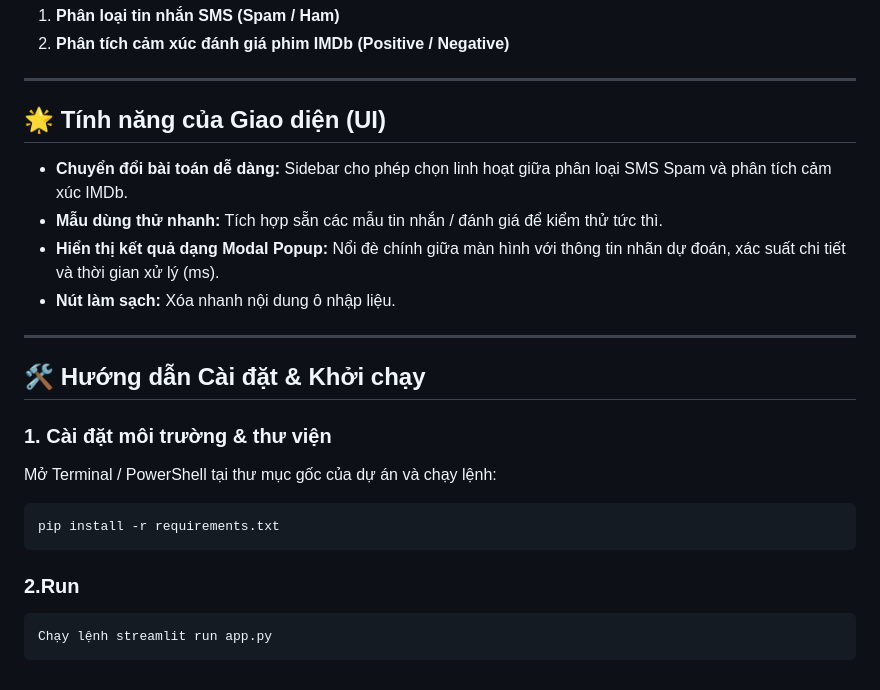
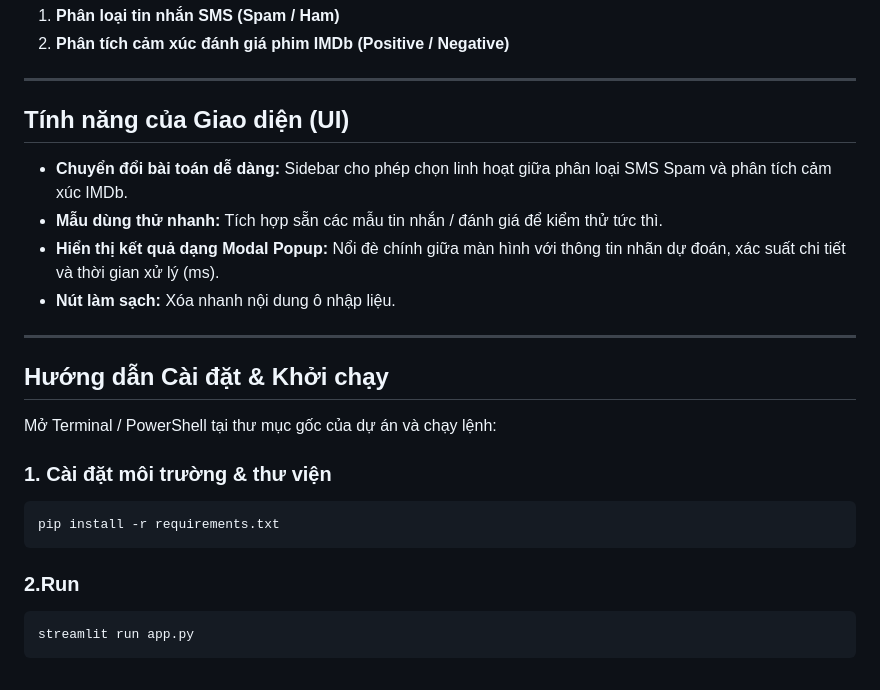
Before and after one commit to DuyDQ206/Naive-Bayes, a Markdown page: README.md, the part around the change. Drawn GitHub-style.

Commit message:
Rewrite How to install and run

````diff
--- a/README.md
+++ b/README.md
@@ -68,7 +68,7 @@ uses a 0.5 cut-off. Keys: `task`, `model`, `threshold`, `classes`, `label_map`,
 
 ---
 
-## 🌟 Tính năng của Giao diện (UI)
+## Tính năng của Giao diện (UI)
 
 * **Chuyển đổi bài toán dễ dàng:** Sidebar cho phép chọn linh hoạt giữa phân loại SMS Spam và phân tích cảm xúc IMDb.
 * **Mẫu dùng thử nhanh:** Tích hợp sẵn các mẫu tin nhắn / đánh giá để kiểm thử tức thì.
@@ -77,15 +77,13 @@ uses a 0.5 cut-off. Keys: `task`, `model`, `threshold`, `classes`, `label_map`,
 
 ---
 
-## 🛠️ Hướng dẫn Cài đặt & Khởi chạy
-
+## Hướng dẫn Cài đặt & Khởi chạy
+Mở Terminal / PowerShell tại thư mục gốc của dự án và chạy lệnh:
 ### 1. Cài đặt môi trường & thư viện
-Mở Terminal / PowerShell tại thư mục gốc của dự án và chạy lệnh:
-
 ```bash
 pip install -r requirements.txt
 ```
 ### 2.Run
 ```bash
-Chạy lệnh streamlit run app.py
+streamlit run app.py
 ```
````
